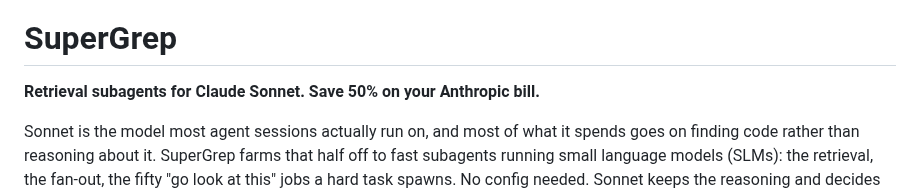
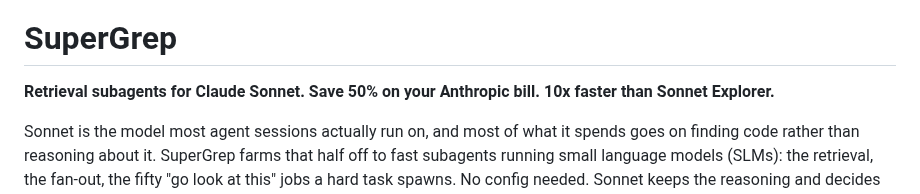
Before and after one commit to infino-ai/code-context, a Markdown page: README.md, the part around the change. Drawn GitHub-style.

Commit message:
Enhance README with performance comparison
Updated the README to emphasize speed improvement over Sonnet Explorer.

```diff
--- a/README.md
+++ b/README.md
@@ -8,7 +8,7 @@
 
 # SuperGrep
 
-**Retrieval subagents for Claude Sonnet. Save 50% on your Anthropic bill.**
+**Retrieval subagents for Claude Sonnet. Save 50% on your Anthropic bill. 10x faster than Sonnet Explorer.**
 
 Sonnet is the model most agent sessions actually run on, and most of what it
 spends goes on finding code rather than reasoning about it. SuperGrep farms
```
